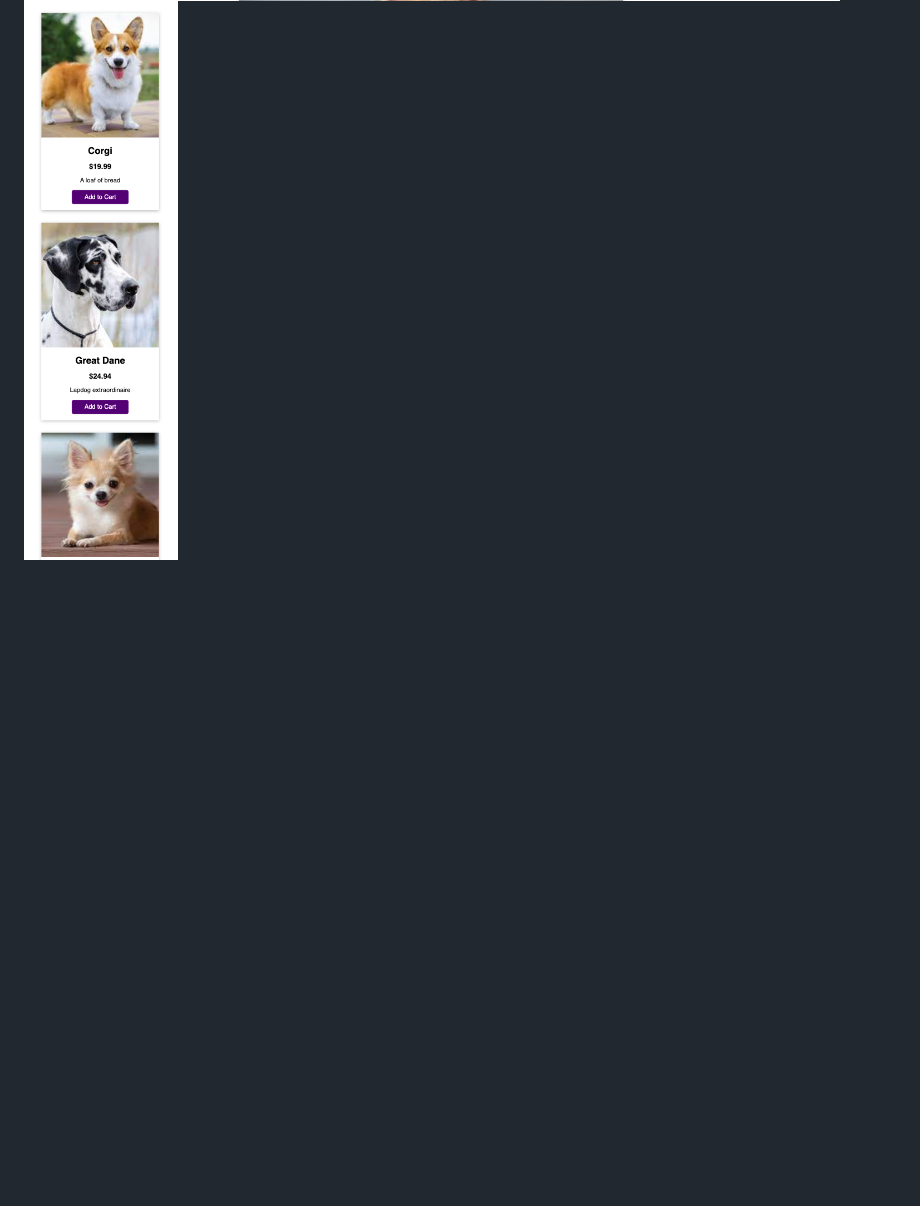
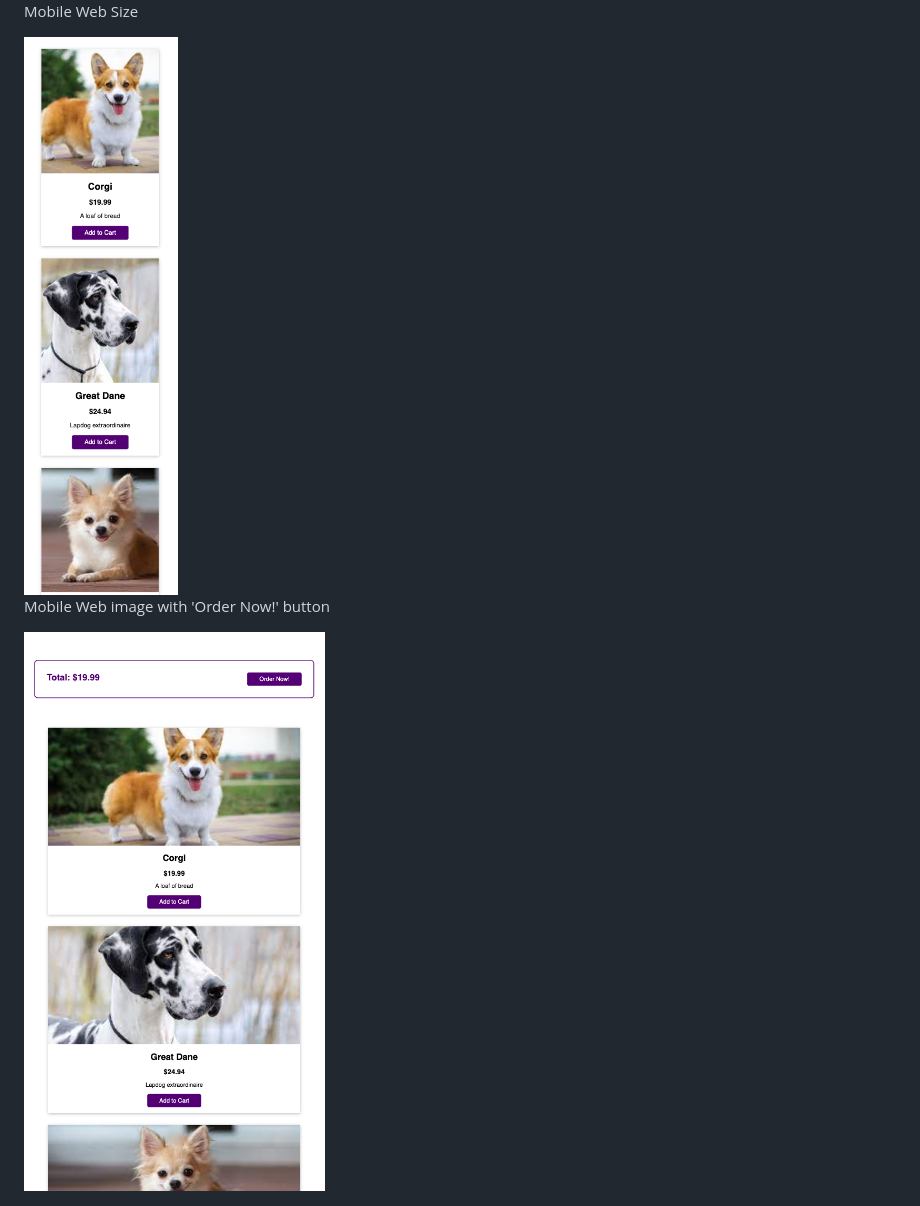
Before and after one commit to KatrinaTom/dog_shop_oop, a Markdown page: README.md, the part around the change printed below. GitHub-like rendering; pictures changed too: assets/images/app_images/image2_mw.png (added); blank space fills up the shorter version.

Commit message:
updated with getters and setters for order now button

```diff
--- a/README.md
+++ b/README.md
@@ -23,2 +24,8 @@ Desktop Size
 
-<img src="assets/images/app_images/image1_mw.png" alt="mobile web iamage">
+Mobile Web Size
+
+<img src="assets/images/app_images/image1_mw.png" alt="mobile web image">
+
+Mobile Web image with 'Order Now!' button
+
+<img src="assets/images/app_images/image2_mw.png" alt="mobile web with Order Now button">
```
Also changed, not shown: other parts of README.md (+2 -1 lines), 1 other file.
